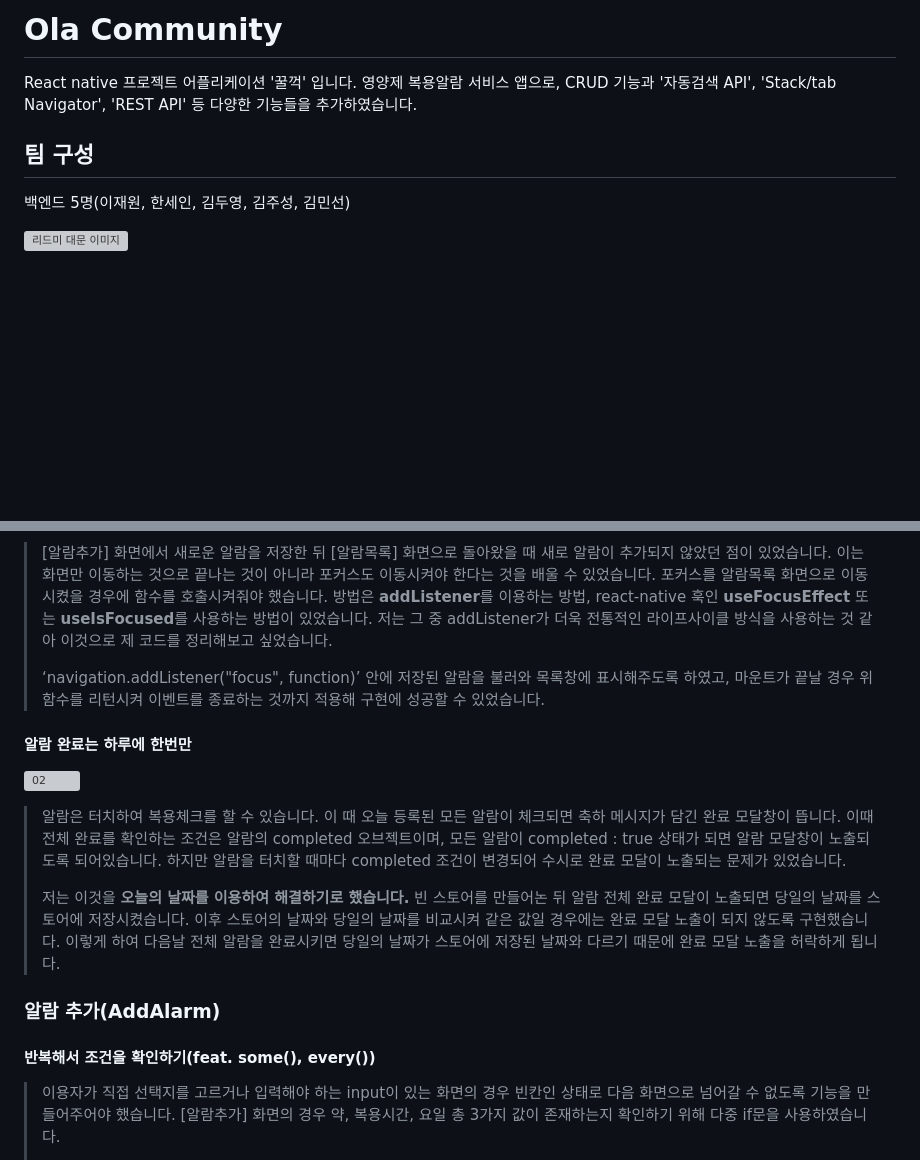
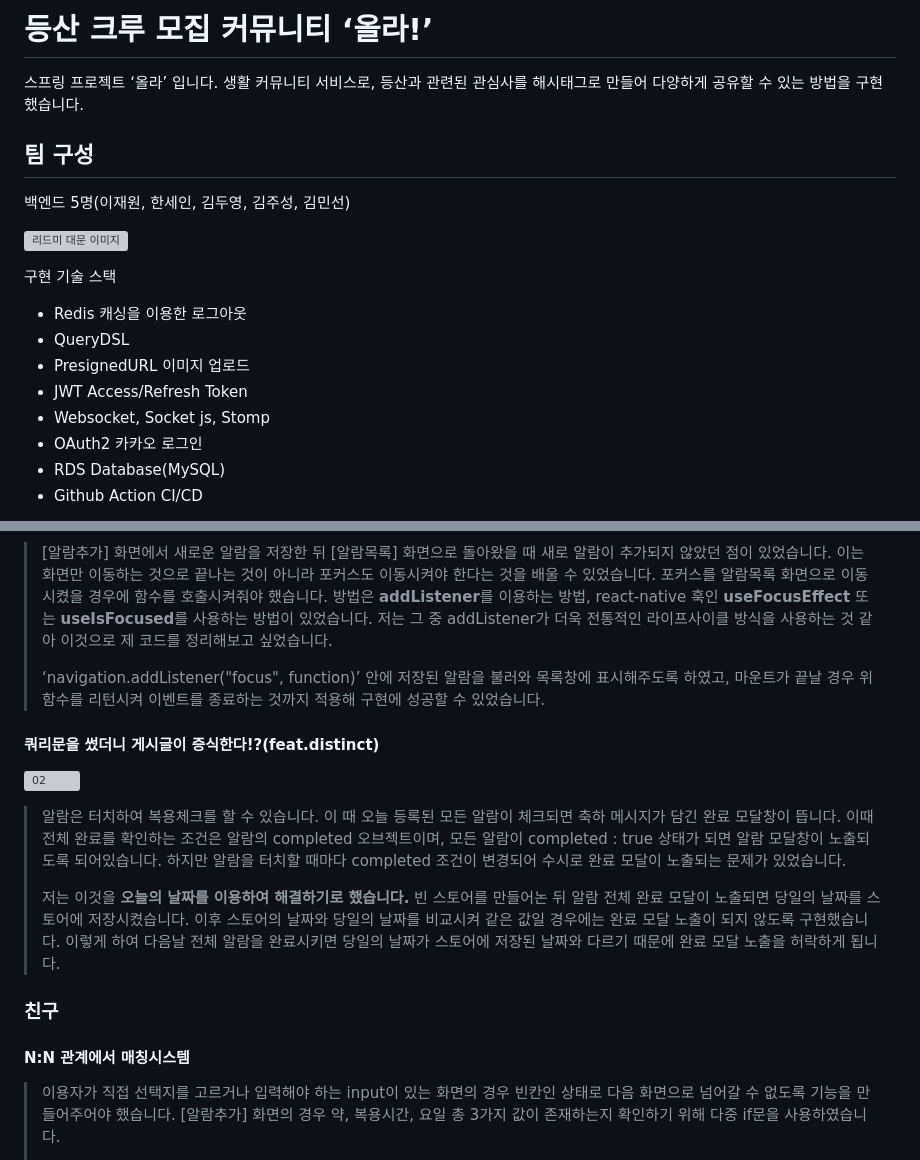
Before and after one commit to jenyglee/backend-ola, a Markdown page: README.md, 2 parts joined by grey strips. Rendered like a GitHub page; blank space fills up the shorter version; grey boxes are pictures that could not be loaded.

```diff
--- a/README.md
+++ b/README.md
@@ -1,5 +1,5 @@
-# Ola Community
-React native 프로젝트 어플리케이션 '꿀꺽' 입니다. 영양제 복용알람 서비스 앱으로, CRUD 기능과 '자동검색 API', 'Stack/tab Navigator', 'REST API' 등 다양한 기능들을 추가하였습니다.
+# 등산 크루 모집 커뮤니티 ‘올라!’
+스프링 프로젝트 ‘올라’ 입니다. 생활 커뮤니티 서비스로, 등산과 관련된 관심사를 해시태그로 만들어 다양하게 공유할 수 있는 방법을 구현했습니다.
 
 ## 팀 구성
 백엔드 5명(이재원, 한세인, 김두영, 김주성, 김민선)
@@ -7,4 +7,13 @@ React native 프로젝트 어플리케이션 '꿀꺽' 입니다. 영양제 복
 <!-- [프로젝트 포트폴리오 상세 보기](http://jenyglee93.com/) -->
 ![리드미 대문 이미지](https://user-images.githubusercontent.com/86715916/222955463-95fad7f8-1959-46d1-b556-e550469bff0e.jpg)
 
+구현 기술 스택
+- Redis 캐싱을 이용한 로그아웃
+- QueryDSL
+- PresignedURL 이미지 업로드
+- JWT Access/Refresh Token
+- Websocket, Socket js, Stomp
+- OAuth2 카카오 로그인
+- RDS Database(MySQL)
+- Github Action CI/CD
 
@@ -99,7 +61,8 @@ React native 프로젝트 어플리케이션 '꿀꺽' 입니다. 영양제 복
 > [알람추가] 화면에서 새로운 알람을 저장한 뒤 [알람목록] 화면으로 돌아왔을 때 새로 알람이 추가되지 않았던 점이 있었습니다. 이는 화면만 이동하는 것으로 끝나는 것이 아니라 포커스도 이동시켜야 한다는 것을 배울 수 있었습니다. 포커스를 알람목록 화면으로 이동시켰을 경우에 함수를 호출시켜줘야 했습니다. 방법은 **addListener**를 이용하는 방법, react-native 훅인 **useFocusEffect** 또는 **useIsFocused**를 사용하는 방법이 있었습니다. 저는 그 중 addListener가 더욱 전통적인 라이프사이클 방식을 사용하는 것 같아 이것으로 제 코드를 정리해보고 싶었습니다.
 >
 > ‘navigation.addListener("focus", function)’ 안에 저장된 알람을 불러와 목록창에 표시해주도록 하였고, 마운트가 끝날 경우 위 함수를 리턴시켜 이벤트를 종료하는 것까지 적용해 구현에 성공할 수 있었습니다.
-#### 알람 완료는 하루에 한번만
+
+#### 쿼리문을 썼더니 게시글이 증식한다!?(feat.distinct)
 
 ![02](https://user-images.githubusercontent.com/86715916/147724338-71bda494-0ce5-4560-87d1-0a3d9d7dee1a.jpg)
 
@@ -107,8 +70,8 @@ React native 프로젝트 어플리케이션 '꿀꺽' 입니다. 영양제 복
 >
 > 저는 이것을 **오늘의 날짜를 이용하여 해결하기로 했습니다.** 빈 스토어를 만들어논 뒤 알람 전체 완료 모달이 노출되면 당일의 날짜를 스토어에 저장시켰습니다. 이후 스토어의 날짜와 당일의 날짜를 비교시켜 같은 값일 경우에는 완료 모달 노출이 되지 않도록 구현했습니다. 이렇게 하여 다음날 전체 알람을 완료시키면 당일의 날짜가 스토어에 저장된 날짜와 다르기 때문에 완료 모달 노출을 허락하게 됩니다.
 
-### 알람 추가(AddAlarm)
-#### 반복해서 조건을 확인하기(feat. some(), every())
+### 친구
+#### N:N 관계에서 매칭시스템
 > 이용자가 직접 선택지를 고르거나 입력해야 하는 input이 있는 화면의 경우 빈칸인 상태로 다음 화면으로 넘어갈 수 없도록 기능을 만들어주어야 했습니다. [알람추가] 화면의 경우 약, 복용시간, 요일 총 3가지 값이 존재하는지 확인하기 위해 다중 if문을 사용하였습니다.
 >
 > 우선 각각의 값을 state로 정리해놓은 뒤 **if(등록된 약이 있는지) 👉 if(선택한 복용시간이 있는지) 👉 if(체크된 요일이 있는지) 순서대로 확인할 수 있도록 구현을 했습니다.** 여기서 마지막 if(체크된 요일이 있는지)에서는 전체 요일 중에 'checked : true'로 되어있는 요일이 있으면 ‘체크된 요일이 있다’고 판단하도록 기능을 생각했습니다. 이 경우 반복문을 통해 요일 오브젝트를 하나하나 체크해야 했습니다.
```
Also changed, not shown: other parts of README.md (+19 -66 lines).
